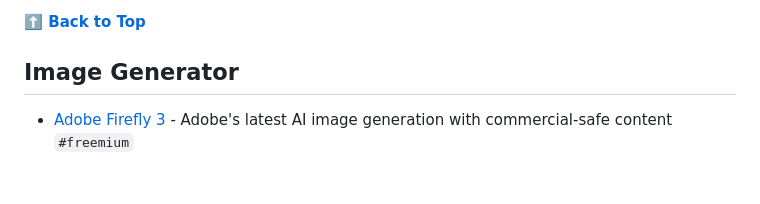
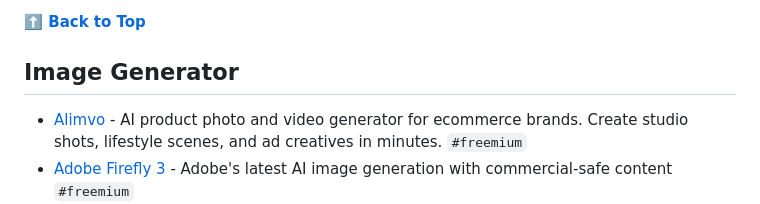
Before and after one commit to SergiuPogor/hanishrao-collective-ai-tools, a Markdown page: README.md, the part around the change. GitHub-like rendering; blank space fills up the shorter version.

Commit message:
feat: Add Alimvo to Image Generator

```diff
--- a/README.md
+++ b/README.md
@@ -707,6 +707,7 @@ Use these hashtags in search to filter out the tools
 
 ## Image Generator
 
+- [Alimvo](https://alimvo.com/) - AI product photo and video generator for ecommerce brands. Create studio shots, lifestyle scenes, and ad creatives in minutes. `#freemium`
 - [Adobe Firefly 3](https://www.adobe.com/products/firefly.html) - Adobe's latest AI image generation with commercial-safe content `#freemium`
 - [AI Passport Photo](https://aipassportphoto.com/) - Take A Photo with Your Mobile Phone and Get Your Passport Photo in Seconds. `#freemium`
 - [Bing Image Creator](https://www.bing.com/images/create) - Image Creator from Microsoft Designer allows you to generate captivating images based on your words using AI. `#freemium`
```
